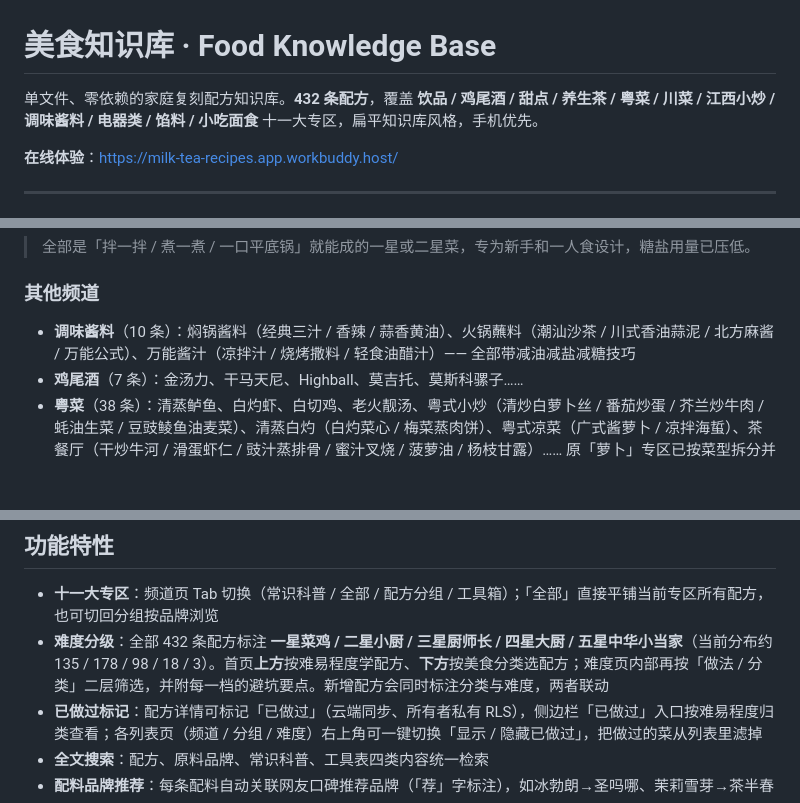
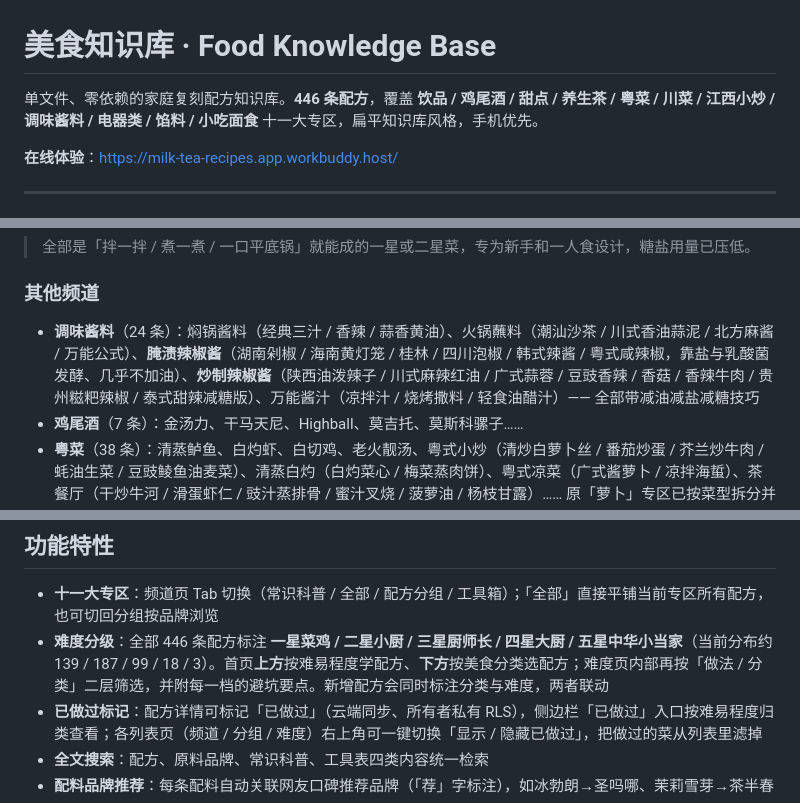
Before and after one commit to Huanglenle/food-knowledge-base, a Markdown page: README.md, 3 parts joined by grey strips. Rendered like a GitHub page; blank space fills up the shorter version.

Commit message:
docs: README 同步 446 条与辣椒酱两组说明

```diff
--- a/README.md
+++ b/README.md
@@ -1,6 +1,6 @@
 # 美食知识库 · Food Knowledge Base
 
-单文件、零依赖的家庭复刻配方知识库。**432 条配方**，覆盖 **饮品 / 鸡尾酒 / 甜点 / 养生茶 / 粤菜 / 川菜 / 江西小炒 / 调味酱料 / 电器类 / 馅料 / 小吃面食** 十一大专区，扁平知识库风格，手机优先。
+单文件、零依赖的家庭复刻配方知识库。**446 条配方**，覆盖 **饮品 / 鸡尾酒 / 甜点 / 养生茶 / 粤菜 / 川菜 / 江西小炒 / 调味酱料 / 电器类 / 馅料 / 小吃面食** 十一大专区，扁平知识库风格，手机优先。
 
 **在线体验**：https://milk-tea-recipes.app.workbuddy.host/
 
@@ -94,7 +94,7 @@
 
 ### 其他频道
 
-- **调味酱料**（10 条）：焖锅酱料（经典三汁 / 香辣 / 蒜香黄油）、火锅蘸料（潮汕沙茶 / 川式香油蒜泥 / 北方麻酱 / 万能公式）、万能酱汁（凉拌汁 / 烧烤撒料 / 轻食油醋汁）—— 全部带减油减盐减糖技巧
+- **调味酱料**（24 条）：焖锅酱料（经典三汁 / 香辣 / 蒜香黄油）、火锅蘸料（潮汕沙茶 / 川式香油蒜泥 / 北方麻酱 / 万能公式）、**腌渍辣椒酱**（湖南剁椒 / 海南黄灯笼 / 桂林 / 四川泡椒 / 韩式辣酱 / 粤式咸辣椒，靠盐与乳酸菌发酵、几乎不加油）、**炒制辣椒酱**（陕西油泼辣子 / 川式麻辣红油 / 广式蒜蓉 / 豆豉香辣 / 香菇 / 香辣牛肉 / 贵州糍粑辣椒 / 泰式甜辣减糖版）、万能酱汁（凉拌汁 / 烧烤撒料 / 轻食油醋汁）—— 全部带减油减盐减糖技巧
 - **鸡尾酒**（7 条）：金汤力、干马天尼、Highball、莫吉托、莫斯科骡子……
 - **粤菜**（38 条）：清蒸鲈鱼、白灼虾、白切鸡、老火靓汤、粤式小炒（清炒白萝卜丝 / 番茄炒蛋 / 芥兰炒牛肉 / 蚝油生菜 / 豆豉鲮鱼油麦菜）、清蒸白灼（白灼菜心 / 梅菜蒸肉饼）、粤式凉菜（广式酱萝卜 / 凉拌海蜇）、茶餐厅（干炒牛河 / 滑蛋虾仁 / 豉汁蒸排骨 / 蜜汁叉烧 / 菠萝油 / 杨枝甘露）…… 原「萝卜」专区已按菜型拆分并入各分组
 - **川菜**（21 条）：蒜泥白肉、口水鸡、麻婆豆腐、鱼香肉丝、宫保鸡丁、回锅肉、鱼香茄子、蚂蚁上树、干煸豆角、青椒肉丝、酸辣土豆丝、虎皮青椒、家常豆腐；川味凉菜（棒棒鸡丝 / 烧椒皮蛋 / 酸辣蕨根粉 / 凉拌三丝 / 蒜泥黄瓜）……（均为轻负担改造版）
@@ -116,7 +116,7 @@
 ## 功能特性
 
 - **十一大专区**：频道页 Tab 切换（常识科普 / 全部 / 配方分组 / 工具箱）；「全部」直接平铺当前专区所有配方，也可切回分组按品牌浏览
-- **难度分级**：全部 432 条配方标注 **一星菜鸡 / 二星小厨 / 三星厨师长 / 四星大厨 / 五星中华小当家**（当前分布约 135 / 178 / 98 / 18 / 3）。首页**上方**按难易程度学配方、**下方**按美食分类选配方；难度页内部再按「做法 / 分类」二层筛选，并附每一档的避坑要点。新增配方会同时标注分类与难度，两者联动
+- **难度分级**：全部 446 条配方标注 **一星菜鸡 / 二星小厨 / 三星厨师长 / 四星大厨 / 五星中华小当家**（当前分布约 139 / 187 / 99 / 18 / 3）。首页**上方**按难易程度学配方、**下方**按美食分类选配方；难度页内部再按「做法 / 分类」二层筛选，并附每一档的避坑要点。新增配方会同时标注分类与难度，两者联动
 - **已做过标记**：配方详情可标记「已做过」（云端同步、所有者私有 RLS），侧边栏「已做过」入口按难易程度归类查看；各列表页（频道 / 分组 / 难度）右上角可一键切换「显示 / 隐藏已做过」，把做过的菜从列表里滤掉
 - **全文搜索**：配方、原料品牌、常识科普、工具表四类内容统一检索
 - **配料品牌推荐**：每条配料自动关联网友口碑推荐品牌（「荐」字标注），如冰勃朗→圣吗哪、茉莉雪芽→茶半春
```
Also changed, not shown: other parts of README.md (+1 -1 lines).
